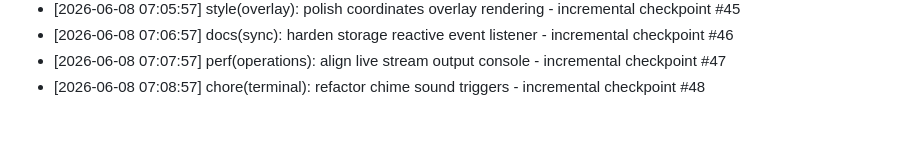
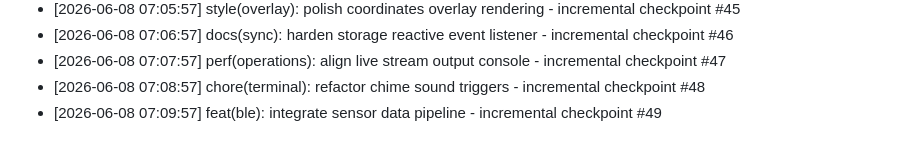
Before and after one commit to Jxvz01/RideSafe, a Markdown page: DEV_LOG.md, the part around the change. Rendered like a GitHub page.

Commit message:
feat(ble): integrate sensor data pipeline - incremental checkpoint #49

```diff
--- a/DEV_LOG.md
+++ b/DEV_LOG.md
@@ -819,3 +819,4 @@
 * [2026-06-08 07:06:57] docs(sync): harden storage reactive event listener - incremental checkpoint #46
 * [2026-06-08 07:07:57] perf(operations): align live stream output console - incremental checkpoint #47
 * [2026-06-08 07:08:57] chore(terminal): refactor chime sound triggers - incremental checkpoint #48
+* [2026-06-08 07:09:57] feat(ble): integrate sensor data pipeline - incremental checkpoint #49
```
